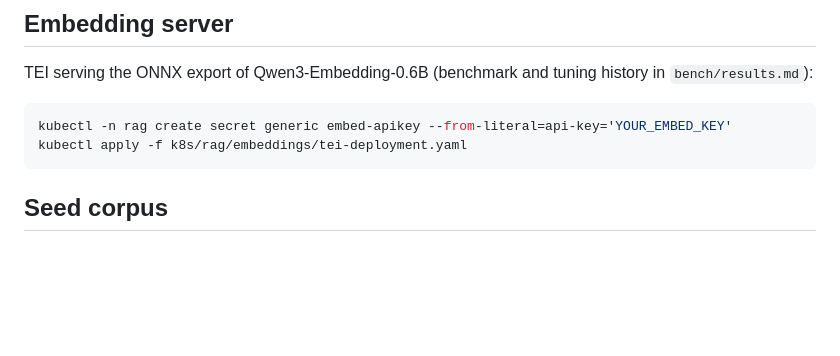
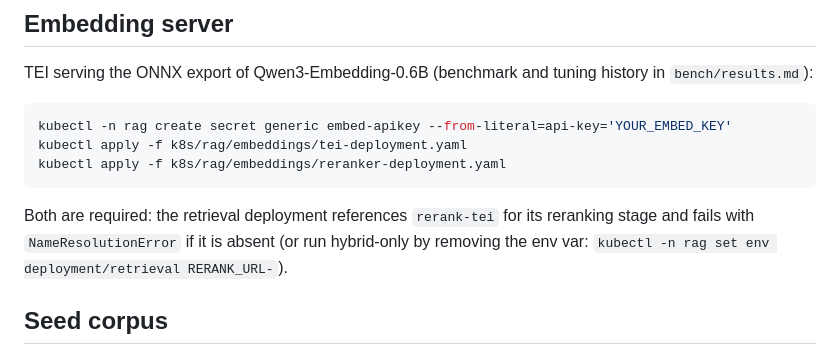
Before and after one commit to iheb24/vllm-gke, a Markdown page: k8s/rag/README.md, the part around the change. GitHub-like rendering; blank space fills up the shorter version.

Commit message:
docs(rag): deploy the reranker in the embeddings section
The retrieval deployment references rerank-tei; omitting it left fresh
installs failing with NameResolutionError.

````diff
--- a/k8s/rag/README.md
+++ b/k8s/rag/README.md
@@ -62,7 +62,13 @@ history in `bench/results.md`):
 ```bash
 kubectl -n rag create secret generic embed-apikey --from-literal=api-key='YOUR_EMBED_KEY'
 kubectl apply -f k8s/rag/embeddings/tei-deployment.yaml
+kubectl apply -f k8s/rag/embeddings/reranker-deployment.yaml
 ```
+
+Both are required: the retrieval deployment references `rerank-tei` for its
+reranking stage and fails with `NameResolutionError` if it is absent (or run
+hybrid-only by removing the env var:
+`kubectl -n rag set env deployment/retrieval RERANK_URL-`).
 
 ## Seed corpus
 
````
